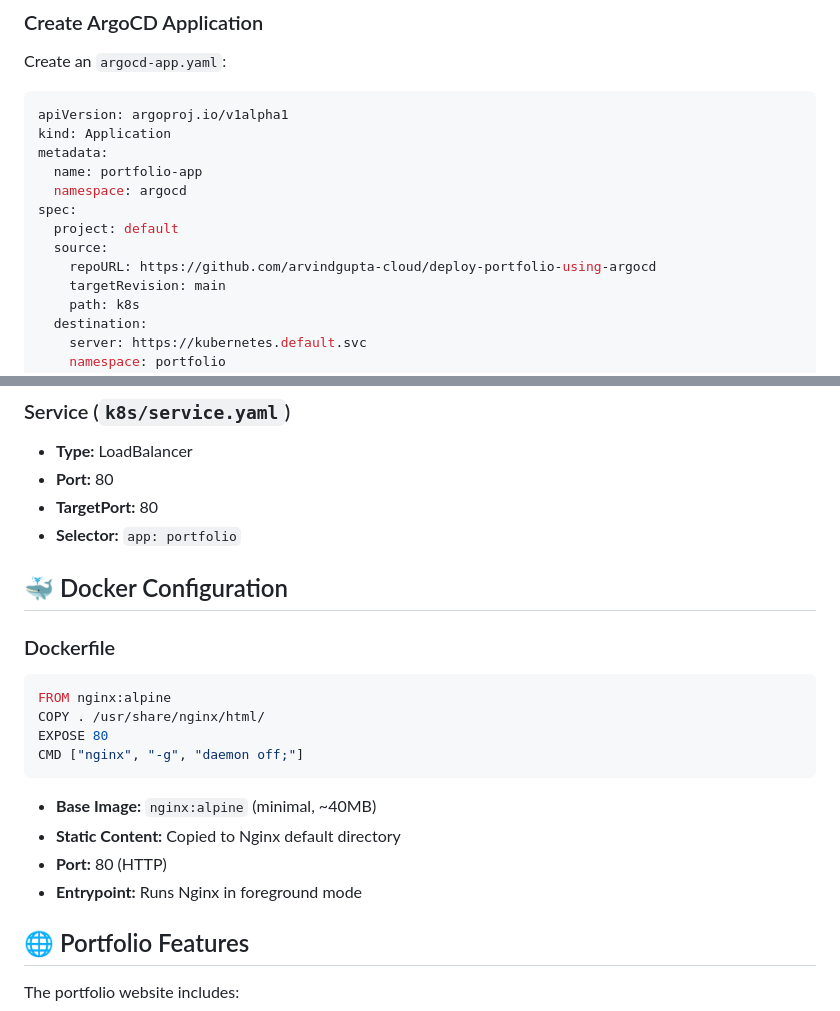
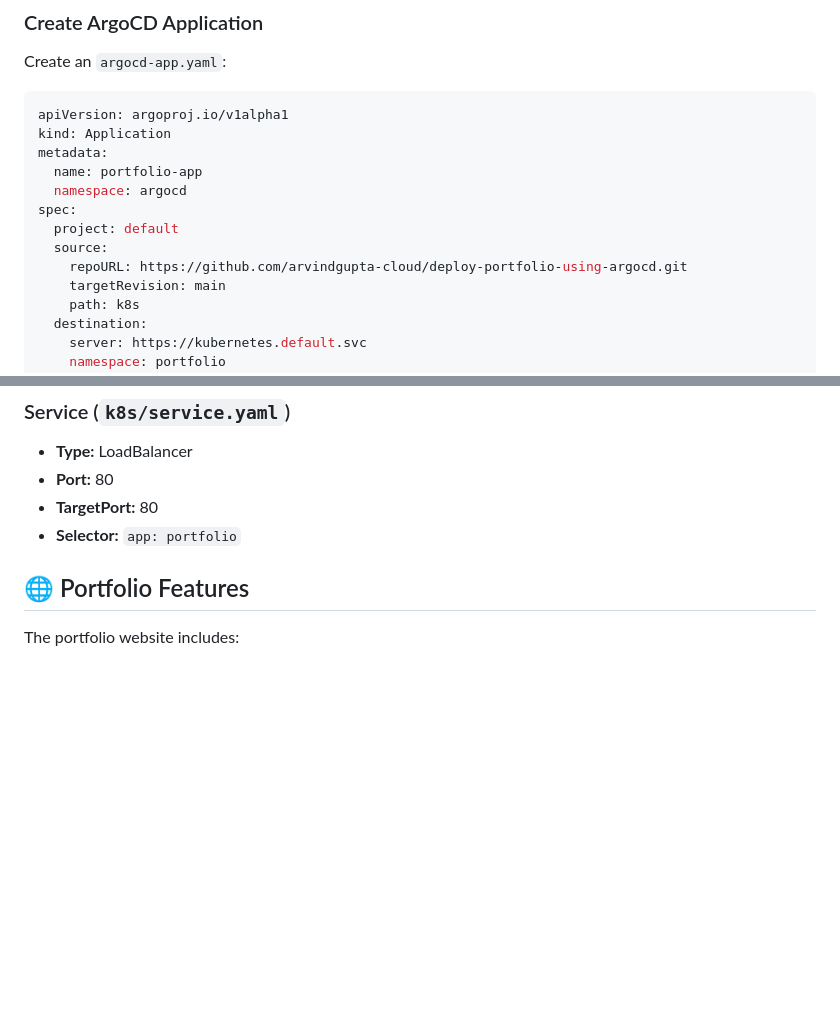
Before and after one commit to arvindgupta-cloud/deploy-portfolio-using-argocd, a Markdown page: README.md, 2 parts joined by grey strips. Rendered like a GitHub page; blank space fills up the shorter version.

````diff
--- a/README.md
+++ b/README.md
@@ -149,7 +111,7 @@ metadata:
 spec:
   project: default
   source:
-    repoURL: https://github.com/arvindgupta-cloud/deploy-portfolio-using-argocd
+    repoURL: https://github.com/arvindgupta-cloud/deploy-portfolio-using-argocd.git
     targetRevision: main
     path: k8s
   destination:
@@ -185,22 +147,6 @@ Creates a dedicated namespace for the portfolio application.
 - **Port:** 80
 - **TargetPort:** 80
 - **Selector:** `app: portfolio`
-
-## 🐳 Docker Configuration
-
-### Dockerfile
-
-```dockerfile
-FROM nginx:alpine
-COPY . /usr/share/nginx/html/
-EXPOSE 80
-CMD ["nginx", "-g", "daemon off;"]
-```
-
-- **Base Image:** `nginx:alpine` (minimal, ~40MB)
-- **Static Content:** Copied to Nginx default directory
-- **Port:** 80 (HTTP)
-- **Entrypoint:** Runs Nginx in foreground mode
 
 ## 🌐 Portfolio Features
 
````
Also changed, not shown: other parts of README.md (+7 -45 lines).
